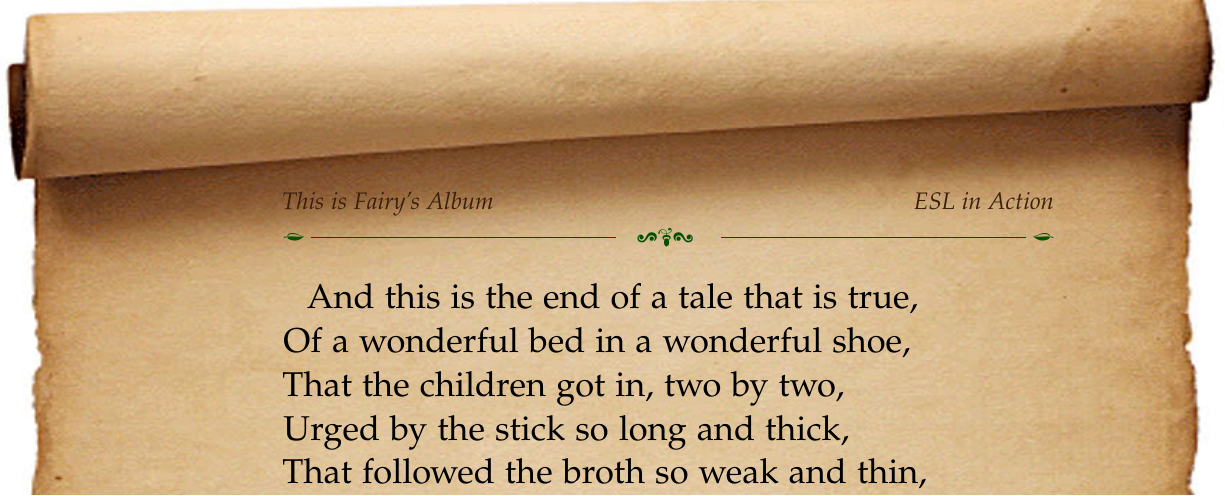
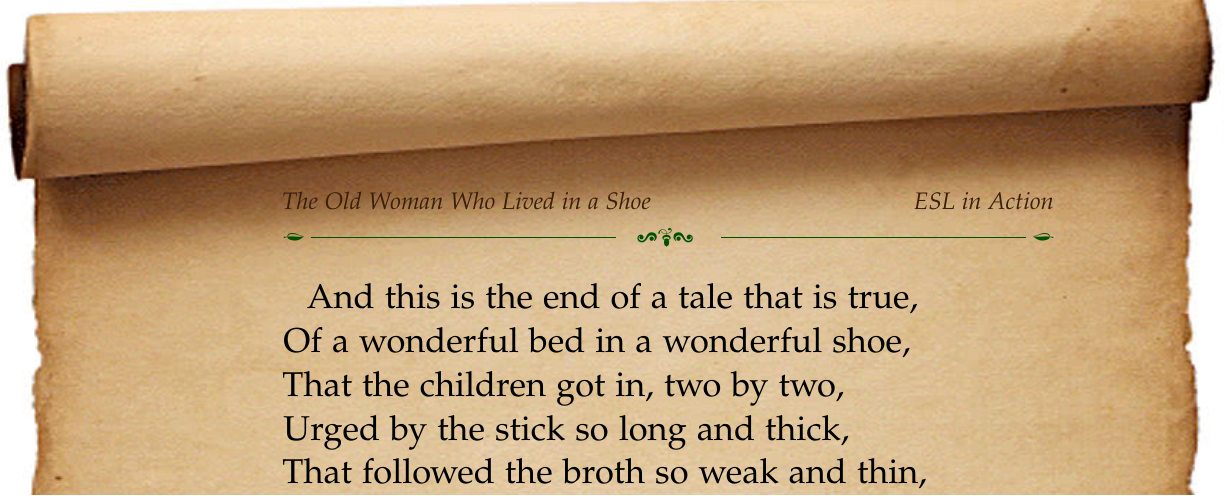
Before and after one commit to liveafter60/esl-in-action-readers, a LaTeX book (02/the-old-woman-who-lived-in-a-shoe.tex): part of page 8 of 8, cut at the place of the change. Compiled offline with pdfLaTeX.

Commit message:
Fix header for reader 2
Signed-off-by: Abhishek Chakravarti <abhishek@taranjali.org>

```diff
--- a/02/the-old-woman-who-lived-in-a-shoe.tex
+++ b/02/the-old-woman-who-lived-in-a-shoe.tex
@@ -62,11 +62,11 @@ expansion=true]{microtype}
 \newcommand{\estcab}[1]{\itshape\textcolor{marron}{\nouppercase #1}}
 
 \fancyhead[LE]{\estcab{ESL in Action}}
-\fancyhead[RE]{\estcab{This is Fairy's Album}}
+\fancyhead[RE]{\estcab{The Old Woman Who Lived in a Shoe}}
 % \fancyhead[CE,CO]{\estcab{\decoone}}
 %\fancyhead[LO]{\estcab{\rightmark}} % malo cuando no hay section ~~~ \thesection
 %\fancyhead[RO]{\estcab{\leftmark}}
-\fancyhead[LO]{\estcab{This is Fairy's Album}} % malo cuando no hay section ~~~ \thesection
+\fancyhead[LO]{\estcab{The Old Woman Who Lived in a Shoe}} % malo cuando no hay section ~~~ \thesection
 \fancyhead[RO]{\estcab{ESL in Action}}
 
 % \fancyhead[RO]{\bf\nouppercase{ \leftmark}}
```
